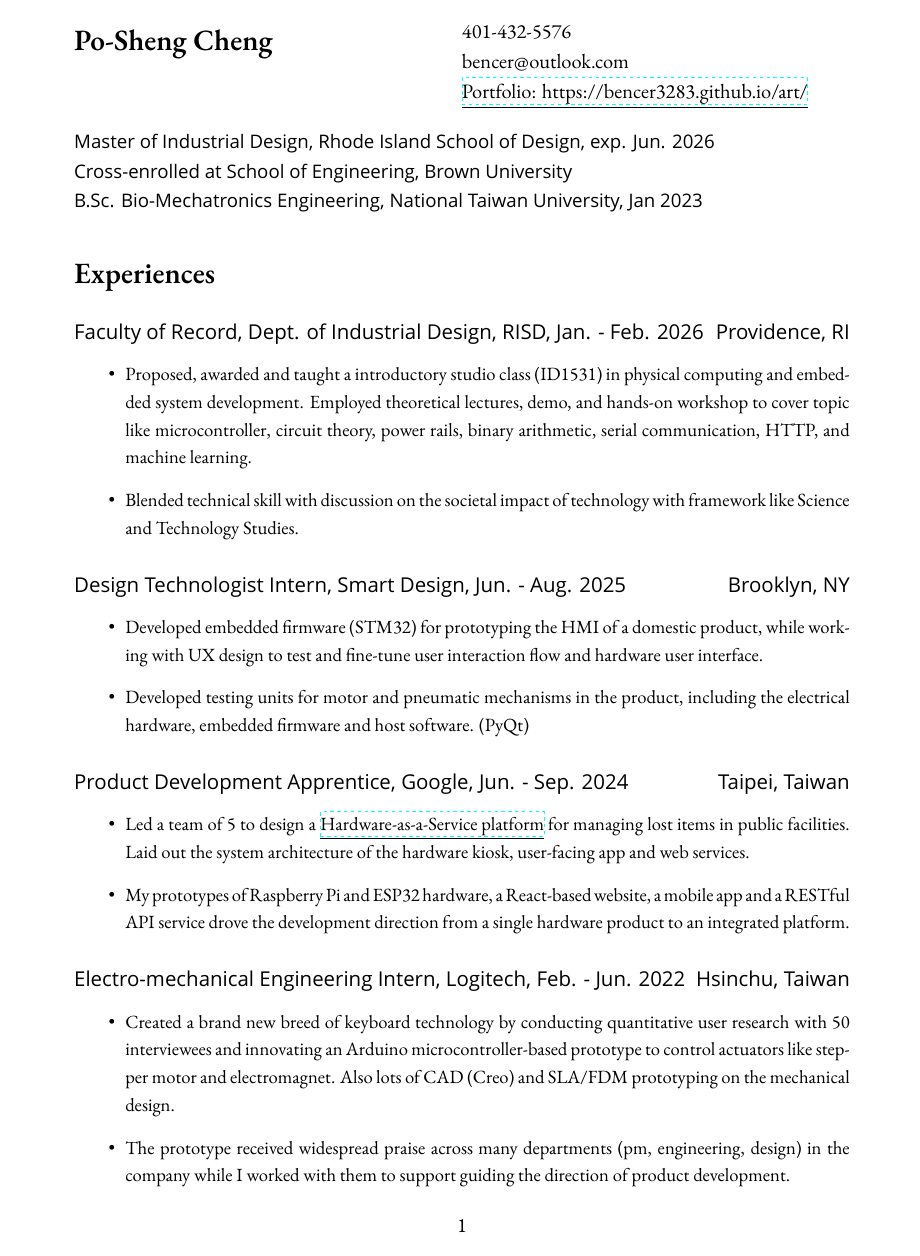
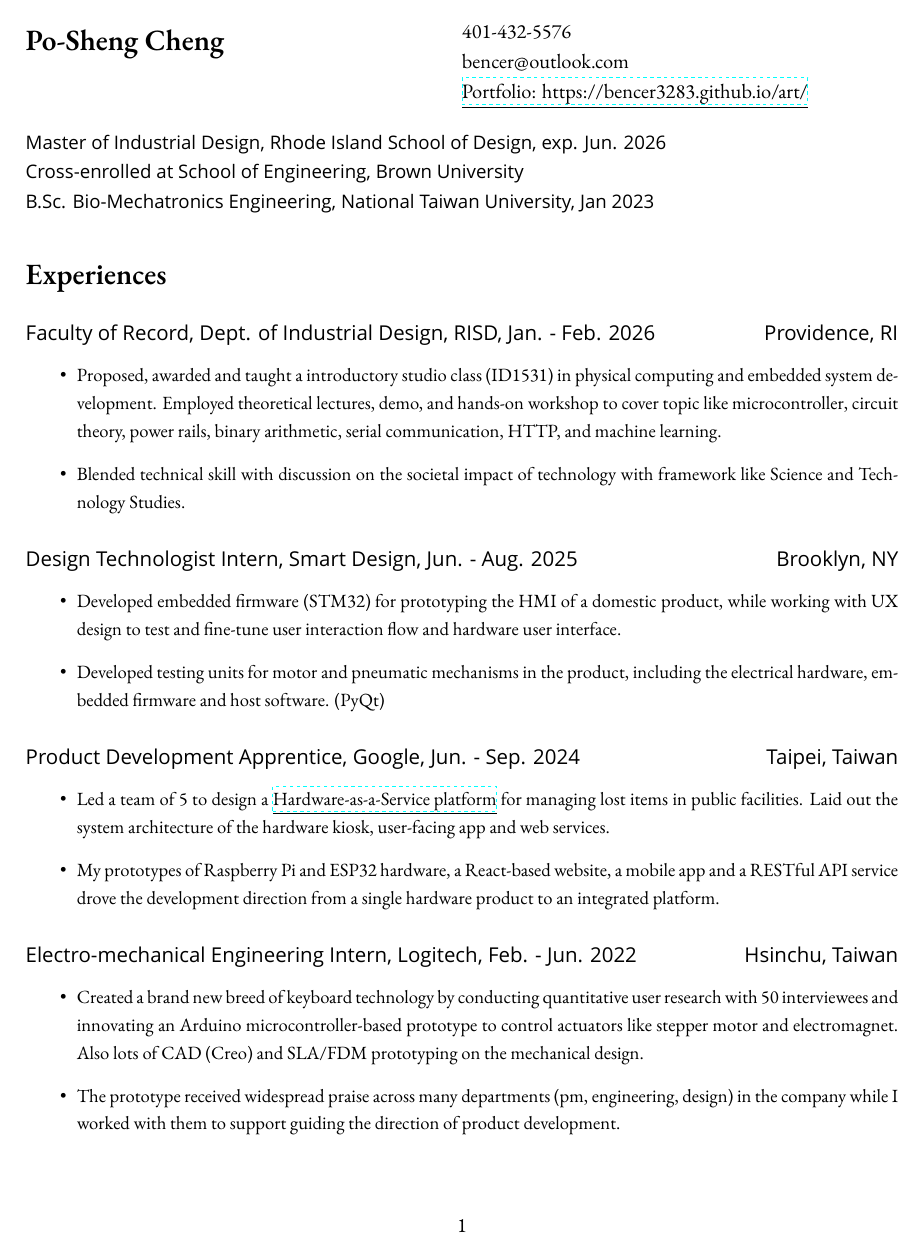
Before and after one commit to bencer3283/resume, a LaTeX CV (CV.tex): page 1 of 2. Compiled offline with XeLaTeX; a missing font is replaced by an installed copy or a similar font.

Commit message:
increased width to fit location titles

```diff
--- a/CV.tex
+++ b/CV.tex
@@ -1,5 +1,5 @@
 \documentclass[12pt]{article}
-\usepackage[a4paper, total={16cm,24cm}]{geometry}
+\usepackage[a4paper, total={18cm,24cm}]{geometry}
 \usepackage{titlesec}
 \usepackage{graphicx}
 \usepackage{float}
```
Also changed, not shown: CV.pdf.
